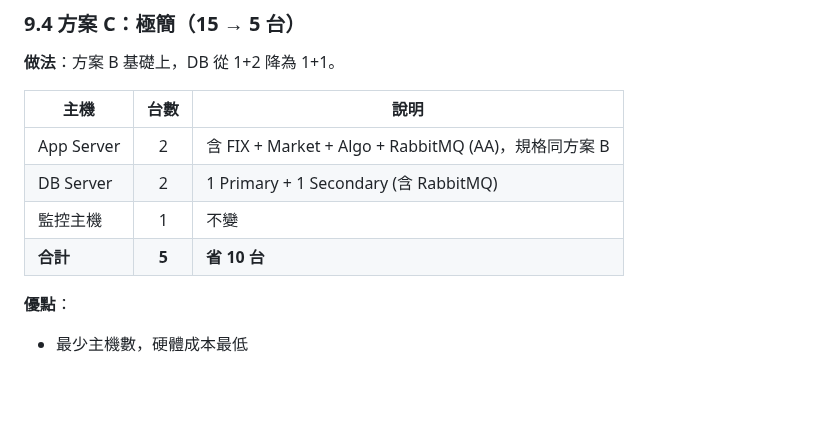
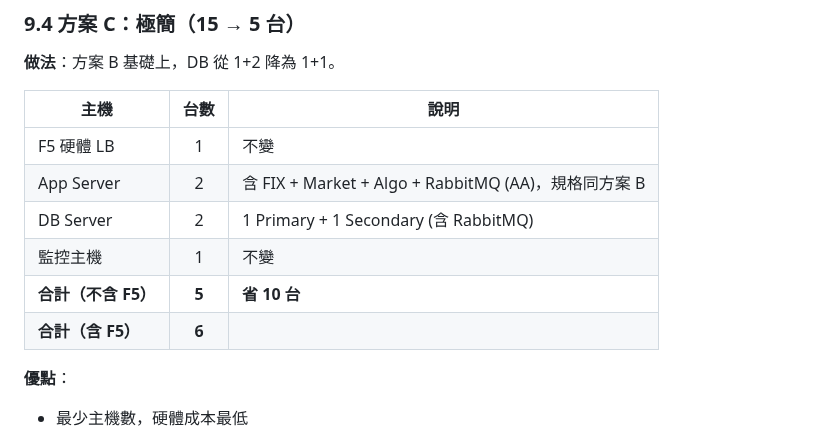
Before and after one commit to KK-capital/repository, a Markdown page: oms設計/deployment-spec.md, the part around one of its changes. Rendered like a GitHub page; blank space fills up the shorter version.

```diff
--- a/oms設計/deployment-spec.md
+++ b/oms設計/deployment-spec.md
@@ -749,10 +757,12 @@ FIX / Market Data / Algo 三個服務的實際資源消耗輕量（合計約 +8
 
 | 主機 | 台數 | 說明 |
 |------|:----:|------|
+| F5 硬體 LB | 1 | 不變 |
 | App Server | 2 | 含 FIX + Market + Algo + RabbitMQ (AA)，規格同方案 B |
 | DB Server | 2 | 1 Primary + 1 Secondary (含 RabbitMQ) |
 | 監控主機 | 1 | 不變 |
-| **合計** | **5** | **省 10 台** |
+| **合計（不含 F5）** | **5** | **省 10 台** |
+| **合計（含 F5）** | **6** | |
 
 **優點**：
 - 最少主機數，硬體成本最低
```
Also changed, not shown: other parts of oms設計/deployment-spec.md (+15 -5 lines).
